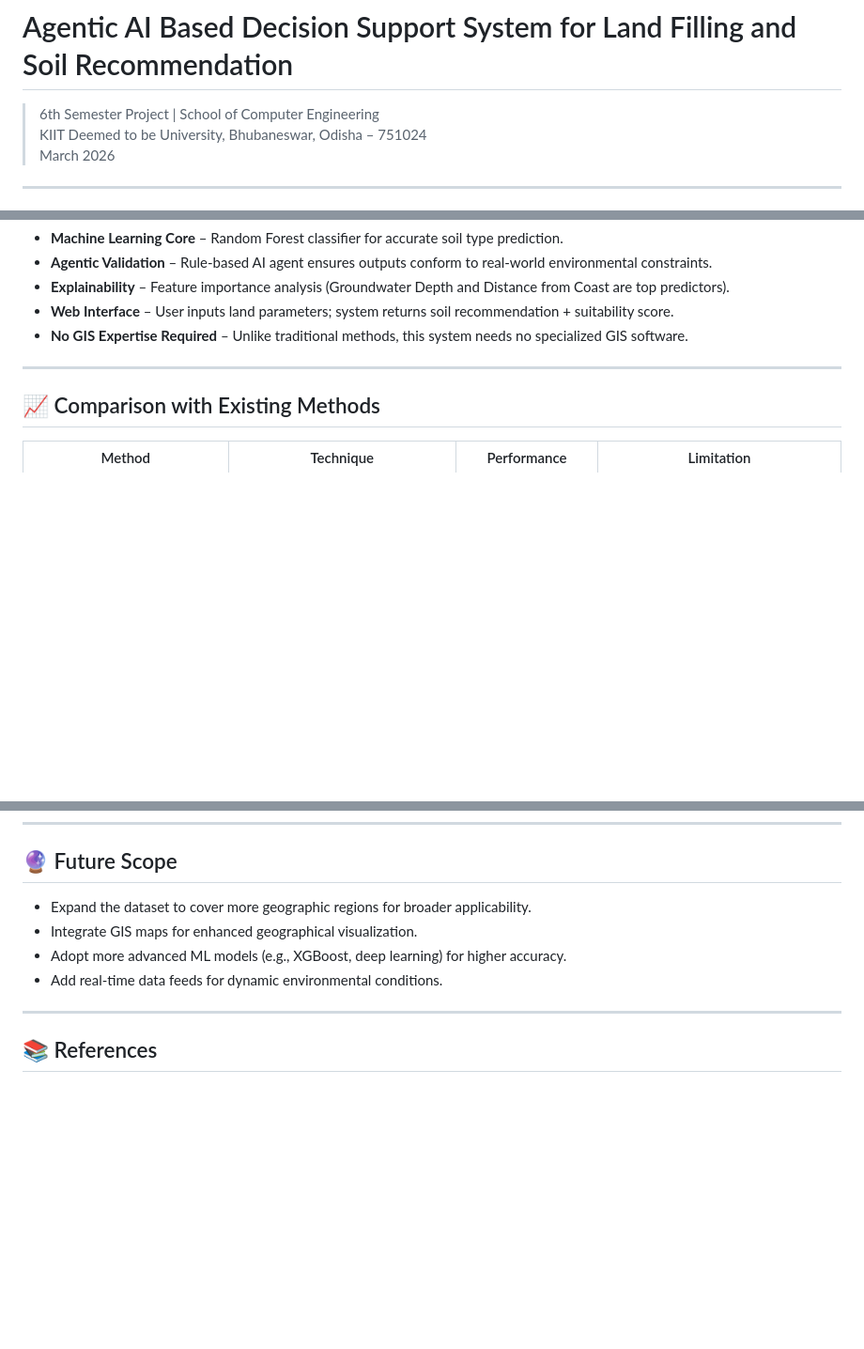
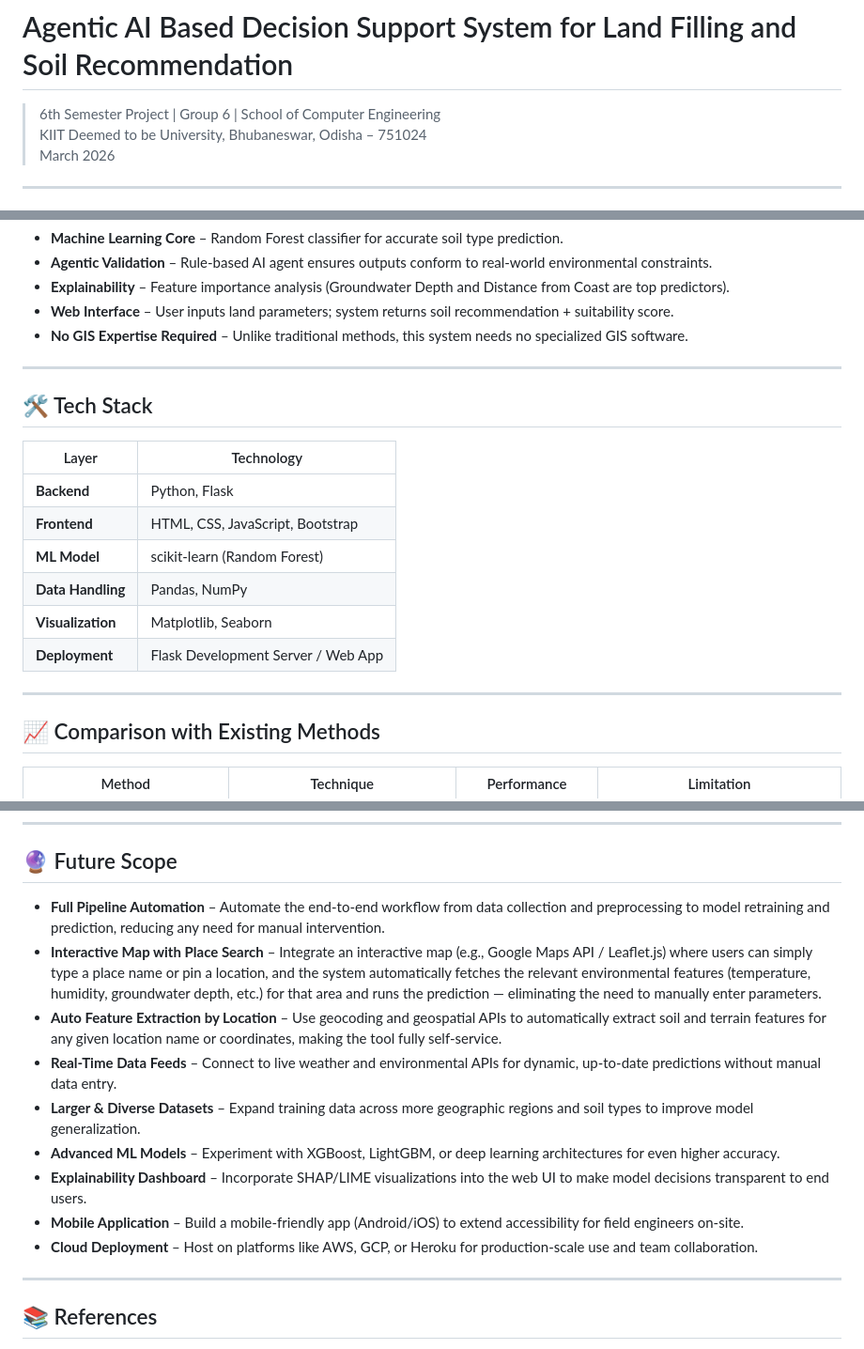
Before and after one commit to Rahulsinha1608/Agentic-AI-Based-Decision-Support-System, a Markdown page: README.md, 3 parts joined by grey strips. Shown at 94% size. GitHub-like rendering; blank space fills up the shorter version.

Commit message:
Revise README with project info and tech stack
Updated project details and added tech stack information. Expanded future scope with additional features and improvements.

```diff
--- a/README.md
+++ b/README.md
@@ -1,6 +1,6 @@
 # Agentic AI Based Decision Support System for Land Filling and Soil Recommendation
 
-> 6th Semester Project | School of Computer Engineering
+> 6th Semester Project | Group 6 | School of Computer Engineering
 > KIIT Deemed to be University, Bhubaneswar, Odisha – 751024
 > March 2026
 
@@ -95,6 +95,19 @@ The system is built around **6 core components**:
 
 ---
 
+## 🛠️ Tech Stack
+
+| Layer              | Technology                          |
+|--------------------|-------------------------------------|
+| **Backend**        | Python, Flask                       |
+| **Frontend**       | HTML, CSS, JavaScript, Bootstrap    |
+| **ML Model**       | scikit-learn (Random Forest)        |
+| **Data Handling**  | Pandas, NumPy                       |
+| **Visualization**  | Matplotlib, Seaborn                 |
+| **Deployment**     | Flask Development Server / Web App  |
+
+---
+
 ## 📈 Comparison with Existing Methods
 
 | Method                             | Technique                              | Performance         | Limitation                          |
@@ -123,10 +136,15 @@ This project fills that gap by delivering an end-to-end system: from data input
 
 ## 🔮 Future Scope
 
-- Expand the dataset to cover more geographic regions for broader applicability.
-- Integrate GIS maps for enhanced geographical visualization.
-- Adopt more advanced ML models (e.g., XGBoost, deep learning) for higher accuracy.
-- Add real-time data feeds for dynamic environmental conditions.
+- **Full Pipeline Automation** – Automate the end-to-end workflow from data collection and preprocessing to model retraining and prediction, reducing any need for manual intervention.
+- **Interactive Map with Place Search** – Integrate an interactive map (e.g., Google Maps API / Leaflet.js) where users can simply type a place name or pin a location, and the system automatically fetches the relevant environmental features (temperature, humidity, groundwater depth, etc.) for that area and runs the prediction — eliminating the need to manually enter parameters.
+- **Auto Feature Extraction by Location** – Use geocoding and geospatial APIs to automatically extract soil and terrain features for any given location name or coordinates, making the tool fully self-service.
+- **Real-Time Data Feeds** – Connect to live weather and environmental APIs for dynamic, up-to-date predictions without manual data entry.
+- **Larger & Diverse Datasets** – Expand training data across more geographic regions and soil types to improve model generalization.
+- **Advanced ML Models** – Experiment with XGBoost, LightGBM, or deep learning architectures for even higher accuracy.
+- **Explainability Dashboard** – Incorporate SHAP/LIME visualizations into the web UI to make model decisions transparent to end users.
+- **Mobile Application** – Build a mobile-friendly app (Android/iOS) to extend accessibility for field engineers on-site.
+- **Cloud Deployment** – Host on platforms like AWS, GCP, or Heroku for production-scale use and team collaboration.
 
 ---
 
```
